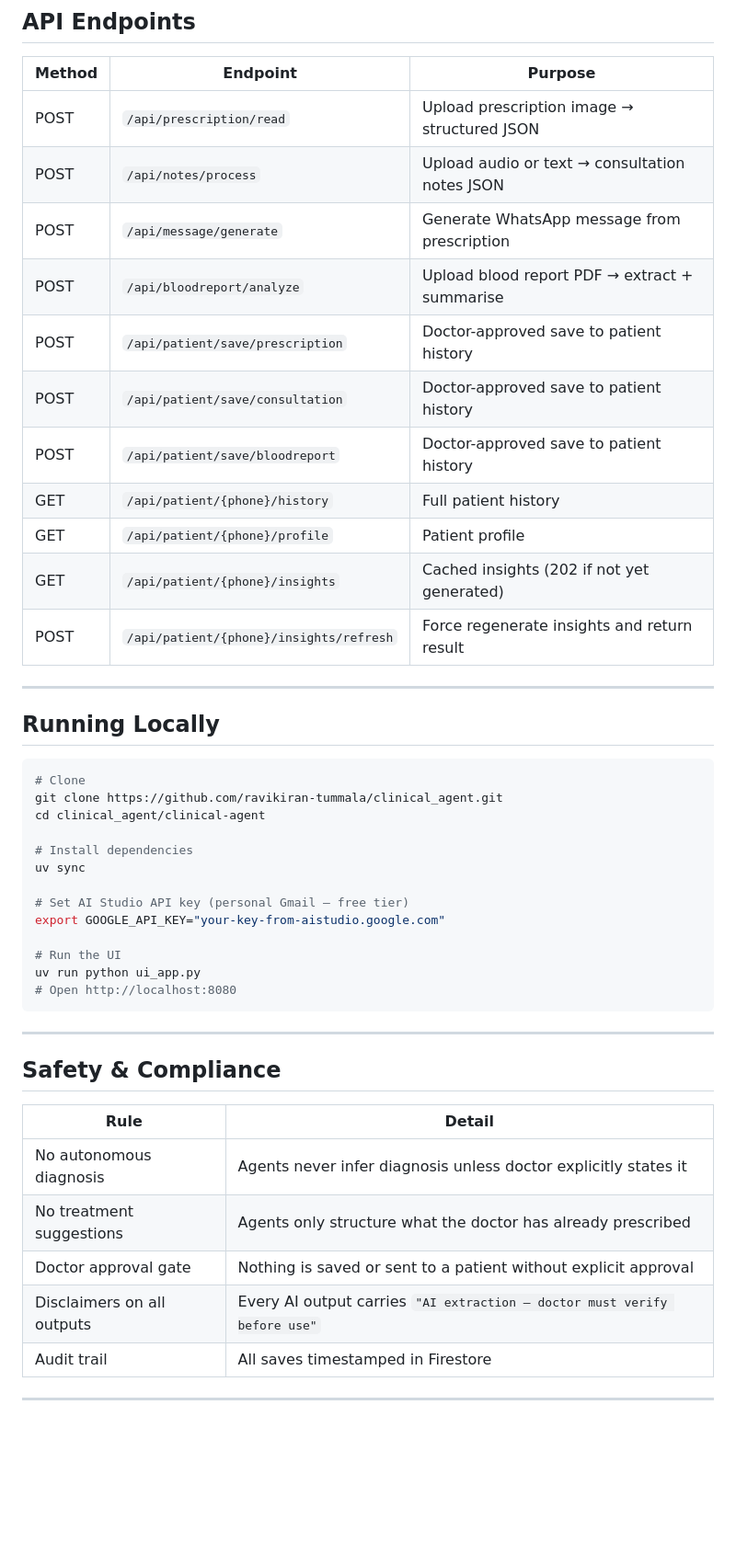
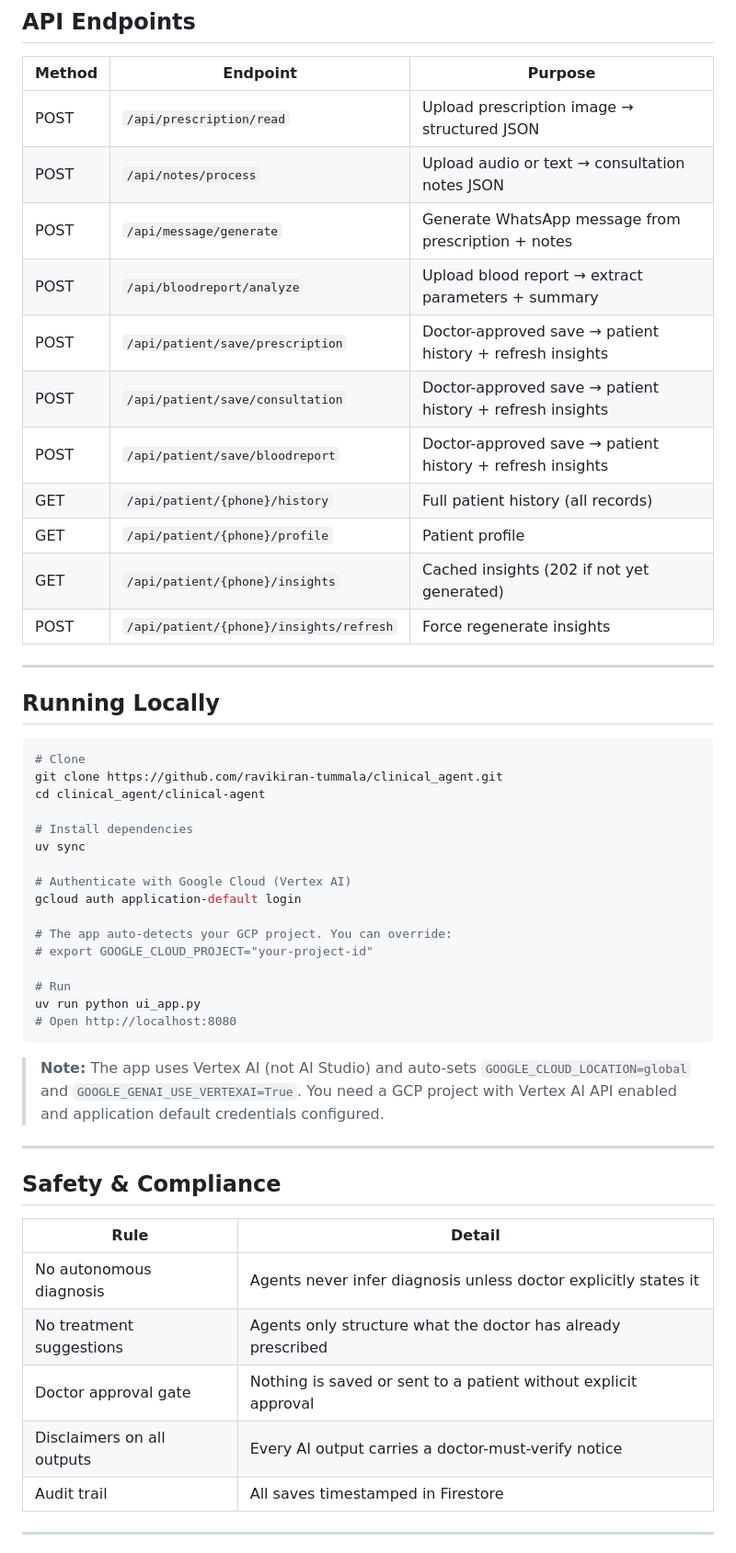
Before and after one commit to ravikiran-tummala/clinical_agent, a Markdown page: README.md, the part around one of its changes. Shown at 92% size. Drawn GitHub-style; blank space fills up the shorter version.

````diff
--- a/README.md
+++ b/README.md
@@ -215,15 +235,15 @@ patients/
 |---|---|---|
 | POST | `/api/prescription/read` | Upload prescription image → structured JSON |
 | POST | `/api/notes/process` | Upload audio or text → consultation notes JSON |
-| POST | `/api/message/generate` | Generate WhatsApp message from prescription |
-| POST | `/api/bloodreport/analyze` | Upload blood report PDF → extract + summarise |
-| POST | `/api/patient/save/prescription` | Doctor-approved save to patient history |
-| POST | `/api/patient/save/consultation` | Doctor-approved save to patient history |
-| POST | `/api/patient/save/bloodreport` | Doctor-approved save to patient history |
-| GET | `/api/patient/{phone}/history` | Full patient history |
+| POST | `/api/message/generate` | Generate WhatsApp message from prescription + notes |
+| POST | `/api/bloodreport/analyze` | Upload blood report → extract parameters + summary |
+| POST | `/api/patient/save/prescription` | Doctor-approved save → patient history + refresh insights |
+| POST | `/api/patient/save/consultation` | Doctor-approved save → patient history + refresh insights |
+| POST | `/api/patient/save/bloodreport` | Doctor-approved save → patient history + refresh insights |
+| GET | `/api/patient/{phone}/history` | Full patient history (all records) |
 | GET | `/api/patient/{phone}/profile` | Patient profile |
 | GET | `/api/patient/{phone}/insights` | Cached insights (202 if not yet generated) |
-| POST | `/api/patient/{phone}/insights/refresh` | Force regenerate insights and return result |
+| POST | `/api/patient/{phone}/insights/refresh` | Force regenerate insights |
 
 ---
 
@@ -237,13 +257,18 @@ cd clinical_agent/clinical-agent
 # Install dependencies
 uv sync
 
-# Set AI Studio API key (personal Gmail — free tier)
-export GOOGLE_API_KEY="your-key-from-aistudio.google.com"
+# Authenticate with Google Cloud (Vertex AI)
+gcloud auth application-default login
 
-# Run the UI
+# The app auto-detects your GCP project. You can override:
+# export GOOGLE_CLOUD_PROJECT="your-project-id"
+
+# Run
 uv run python ui_app.py
 # Open http://localhost:8080
 ```
+
+> **Note:** The app uses Vertex AI (not AI Studio) and auto-sets `GOOGLE_CLOUD_LOCATION=global` and `GOOGLE_GENAI_USE_VERTEXAI=True`. You need a GCP project with Vertex AI API enabled and application default credentials configured.
 
 ---
 
@@ -254,7 +279,7 @@ uv run python ui_app.py
 | No autonomous diagnosis | Agents never infer diagnosis unless doctor explicitly states it |
 | No treatment suggestions | Agents only structure what the doctor has already prescribed |
 | Doctor approval gate | Nothing is saved or sent to a patient without explicit approval |
-| Disclaimers on all outputs | Every AI output carries `"AI extraction — doctor must verify before use"` |
+| Disclaimers on all outputs | Every AI output carries a doctor-must-verify notice |
 | Audit trail | All saves timestamped in Firestore |
 
 ---
````
Also changed, not shown: other parts of README.md (+71 -51 lines).
